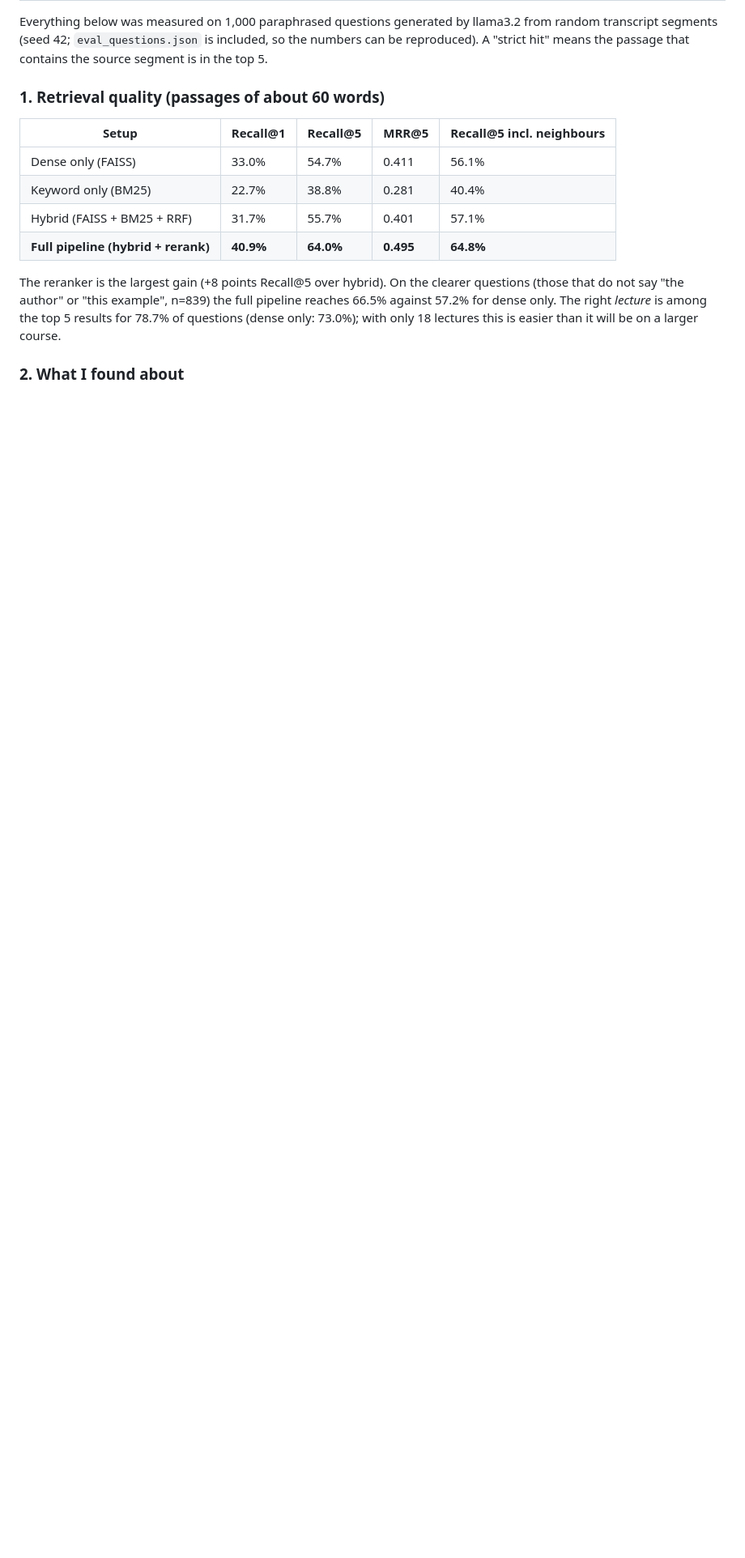
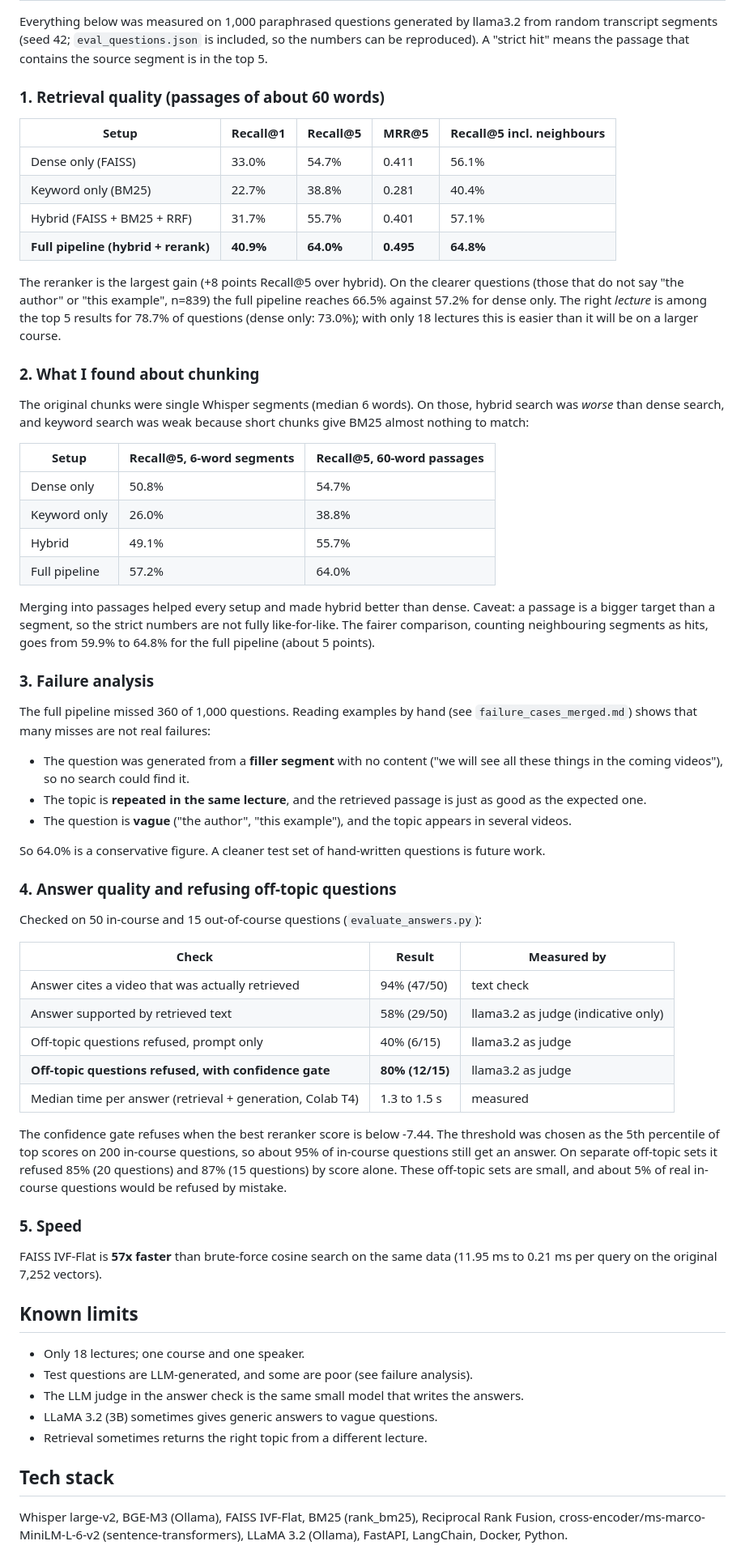
Before and after one commit to Kaveri-Ghatage/rag-teaching-assistant, a Markdown page: README.md, the part around one of its changes. Shown at 81% size. Rendered like a GitHub page; blank space fills up the shorter version.

```diff
--- a/README.md
+++ b/README.md
@@ -55,4 +55,52 @@ Everything below was measured on 1,000 paraphrased questions generated by llama3
 
 The reranker is the largest gain (+8 points Recall@5 over hybrid). On the clearer questions (those that do not say "the author" or "this example", n=839) the full pipeline reaches 66.5% against 57.2% for dense only. The right *lecture* is among the top 5 results for 78.7% of questions (dense only: 73.0%); with only 18 lectures this is easier than it will be on a larger course.
 
-### 2. What I found about
+### 2. What I found about chunking
+
+The original chunks were single Whisper segments (median 6 words). On those, hybrid search was *worse* than dense search, and keyword search was weak because short chunks give BM25 almost nothing to match:
+
+| Setup | Recall@5, 6-word segments | Recall@5, 60-word passages |
+|---|---|---|
+| Dense only | 50.8% | 54.7% |
+| Keyword only | 26.0% | 38.8% |
+| Hybrid | 49.1% | 55.7% |
+| Full pipeline | 57.2% | 64.0% |
+
+Merging into passages helped every setup and made hybrid better than dense. Caveat: a passage is a bigger target than a segment, so the strict numbers are not fully like-for-like. The fairer comparison, counting neighbouring segments as hits, goes from 59.9% to 64.8% for the full pipeline (about 5 points).
+
+### 3. Failure analysis
+
+The full pipeline missed 360 of 1,000 questions. Reading examples by hand (see `failure_cases_merged.md`) shows that many misses are not real failures:
+- The question was generated from a **filler segment** with no content ("we will see all these things in the coming videos"), so no search could find it.
+- The topic is **repeated in the same lecture**, and the retrieved passage is just as good as the expected one.
+- The question is **vague** ("the author", "this example"), and the topic appears in several videos.
+
+So 64.0% is a conservative figure. A cleaner test set of hand-written questions is future work.
+
+### 4. Answer quality and refusing off-topic questions
+
+Checked on 50 in-course and 15 out-of-course questions (`evaluate_answers.py`):
+
+| Check | Result | Measured by |
+|---|---|---|
+| Answer cites a video that was actually retrieved | 94% (47/50) | text check |
+| Answer supported by retrieved text | 58% (29/50) | llama3.2 as judge (indicative only) |
+| Off-topic questions refused, prompt only | 40% (6/15) | llama3.2 as judge |
+| **Off-topic questions refused, with confidence gate** | **80% (12/15)** | llama3.2 as judge |
+| Median time per answer (retrieval + generation, Colab T4) | 1.3 to 1.5 s | measured |
+
+The confidence gate refuses when the best reranker score is below -7.44. The threshold was chosen as the 5th percentile of top scores on 200 in-course questions, so about 95% of in-course questions still get an answer. On separate off-topic sets it refused 85% (20 questions) and 87% (15 questions) by score alone. These off-topic sets are small, and about 5% of real in-course questions would be refused by mistake.
+
+### 5. Speed
+FAISS IVF-Flat is **57x faster** than brute-force cosine search on the same data (11.95 ms to 0.21 ms per query on the original 7,252 vectors).
+
+## Known limits
+- Only 18 lectures; one course and one speaker.
+- Test questions are LLM-generated, and some are poor (see failure analysis).
+- The LLM judge in the answer check is the same small model that writes the answers.
+- LLaMA 3.2 (3B) sometimes gives generic answers to vague questions.
+- Retrieval sometimes returns the right topic from a different lecture.
+
+## Tech stack
+Whisper large-v2, BGE-M3 (Ollama), FAISS IVF-Flat, BM25 (rank_bm25), Reciprocal Rank Fusion, cross-encoder/ms-marco-MiniLM-L-6-v2 (sentence-transformers), LLaMA 3.2 (Ollama), FastAPI, LangChain, Docker, Python.
+
```
Also changed, not shown: other parts of README.md (+28 -0 lines).
